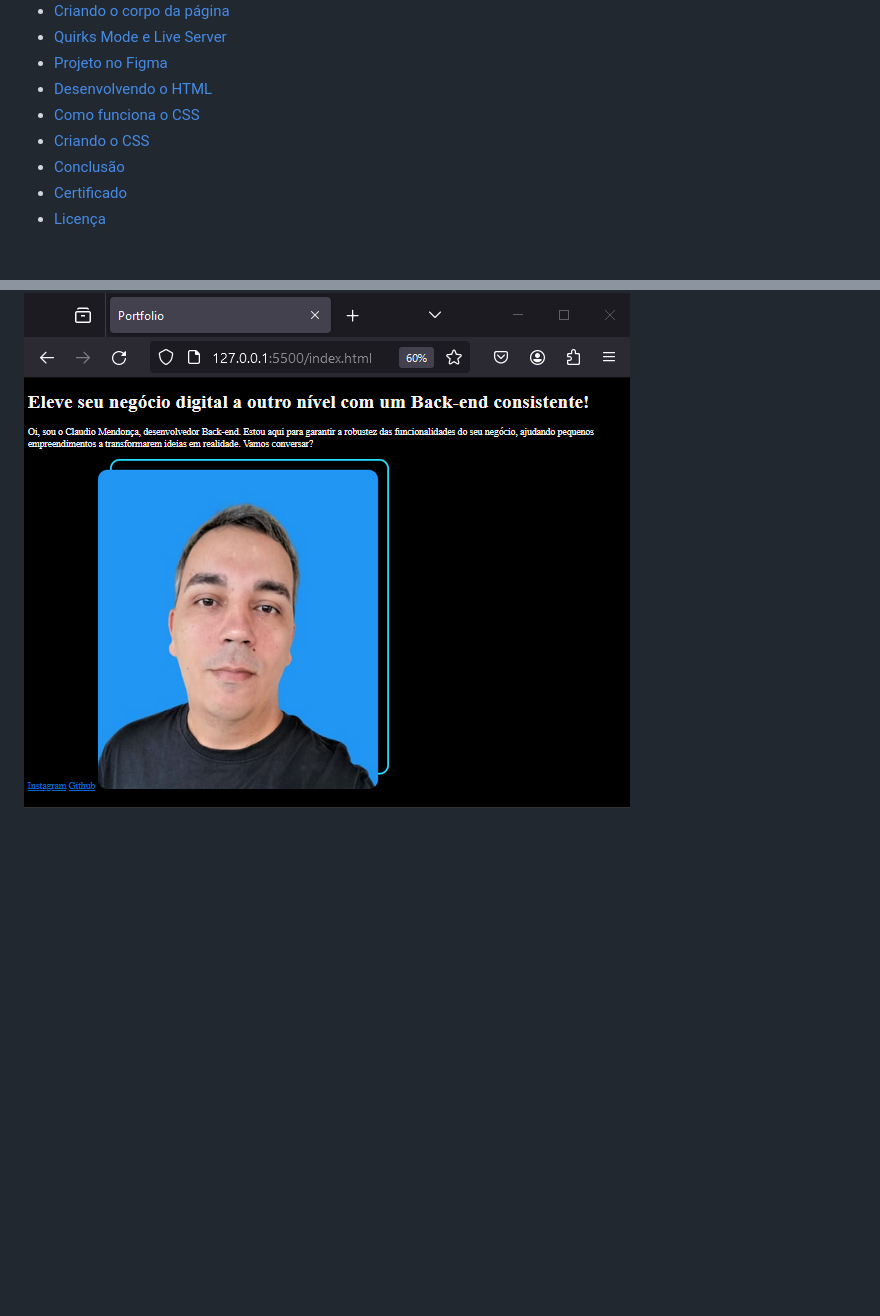
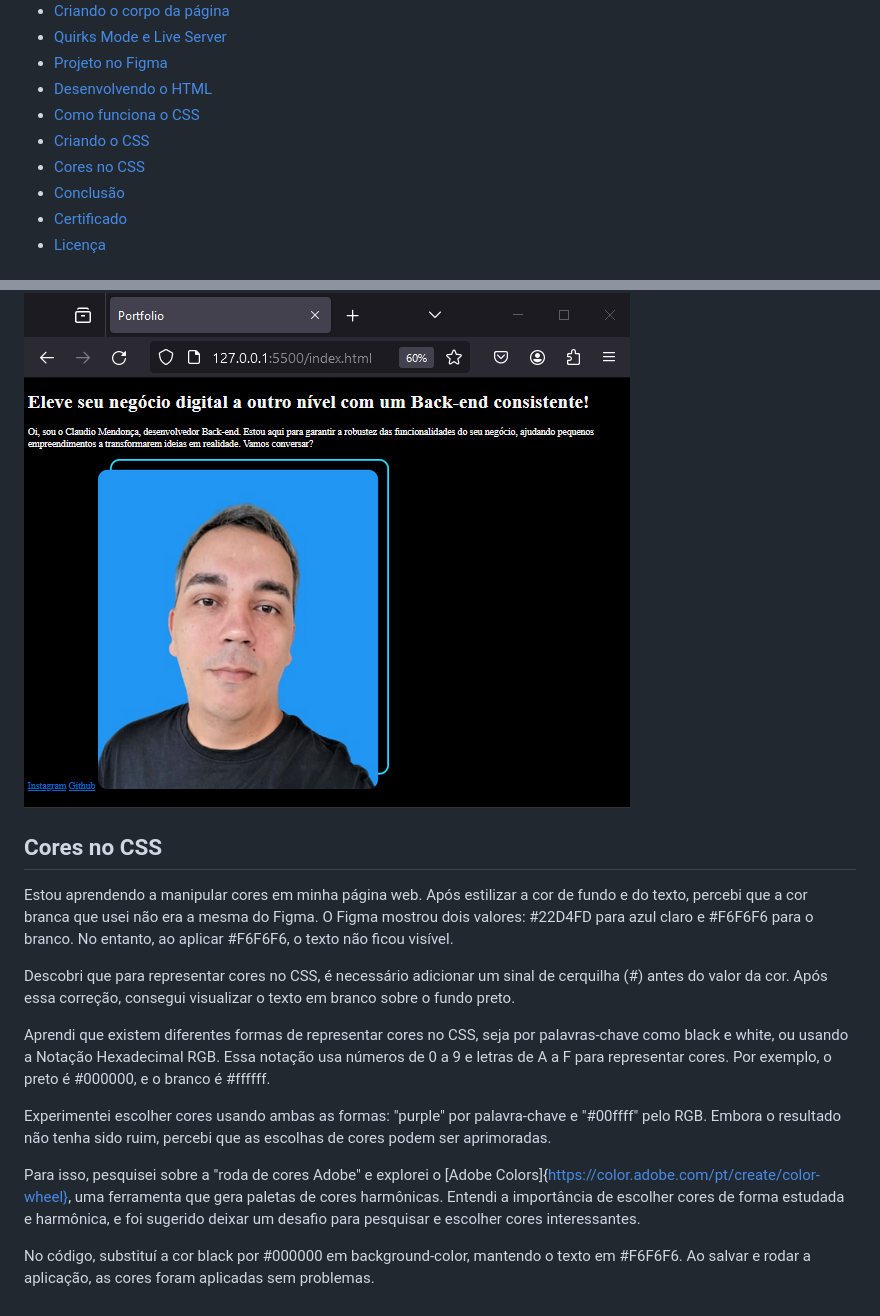
Before and after one commit to ClaudioMendonca-Eng/Alura-Oracle-HTMLeCSS, a Markdown page: README.md, 2 parts joined by grey strips. Rendered like a GitHub page; blank space fills up the shorter version.

Commit message:
Cores no CSS

```diff
--- a/README.md
+++ b/README.md
@@ -23,6 +23,7 @@ Link:
 - [Desenvolvendo o HTML](#desenvolvendohtml)
 - [Como funciona o CSS](#comofuncionacss)
 - [Criando o CSS](#criandocss)
+- [Cores no CSS](#corescss)
 - [Conclusão](#conclusao)
 - [Certificado](#certificado)
 - [Licença](#licença)
@@ -218,3 +219,17 @@ Descobri que precisava linkar o arquivo CSS ao HTML. Fiz isso adicionando a tag
 Após essa correção, consegui visualizar a cor de fundo preta e o texto em branco na página. No entanto, notei que os links de "Instagram" e "Github" ainda estavam em azul e sublinhados. Essa questão será abordada em etapas posteriores do curso.
 
 ![](tela04.png)
+
+## <a name="corescss"> Cores no CSS </a>
+
+Estou aprendendo a manipular cores em minha página web. Após estilizar a cor de fundo e do texto, percebi que a cor branca que usei não era a mesma do Figma. O Figma mostrou dois valores: #22D4FD para azul claro e #F6F6F6 para o branco. No entanto, ao aplicar #F6F6F6, o texto não ficou visível.
+
+Descobri que para representar cores no CSS, é necessário adicionar um sinal de cerquilha (#) antes do valor da cor. Após essa correção, consegui visualizar o texto em branco sobre o fundo preto.
+
+Aprendi que existem diferentes formas de representar cores no CSS, seja por palavras-chave como black e white, ou usando a Notação Hexadecimal RGB. Essa notação usa números de 0 a 9 e letras de A a F para representar cores. Por exemplo, o preto é #000000, e o branco é #ffffff.
+
+Experimentei escolher cores usando ambas as formas: "purple" por palavra-chave e "#00ffff" pelo RGB. Embora o resultado não tenha sido ruim, percebi que as escolhas de cores podem ser aprimoradas.
+
+Para isso, pesquisei sobre a "roda de cores Adobe" e explorei o [Adobe Colors]{https://color.adobe.com/pt/create/color-wheel}, uma ferramenta que gera paletas de cores harmônicas. Entendi a importância de escolher cores de forma estudada e harmônica, e foi sugerido deixar um desafio para pesquisar e escolher cores interessantes.
+
+No código, substituí a cor black por #000000 em background-color, mantendo o texto em #F6F6F6. Ao salvar e rodar a aplicação, as cores foram aplicadas sem problemas.
```
